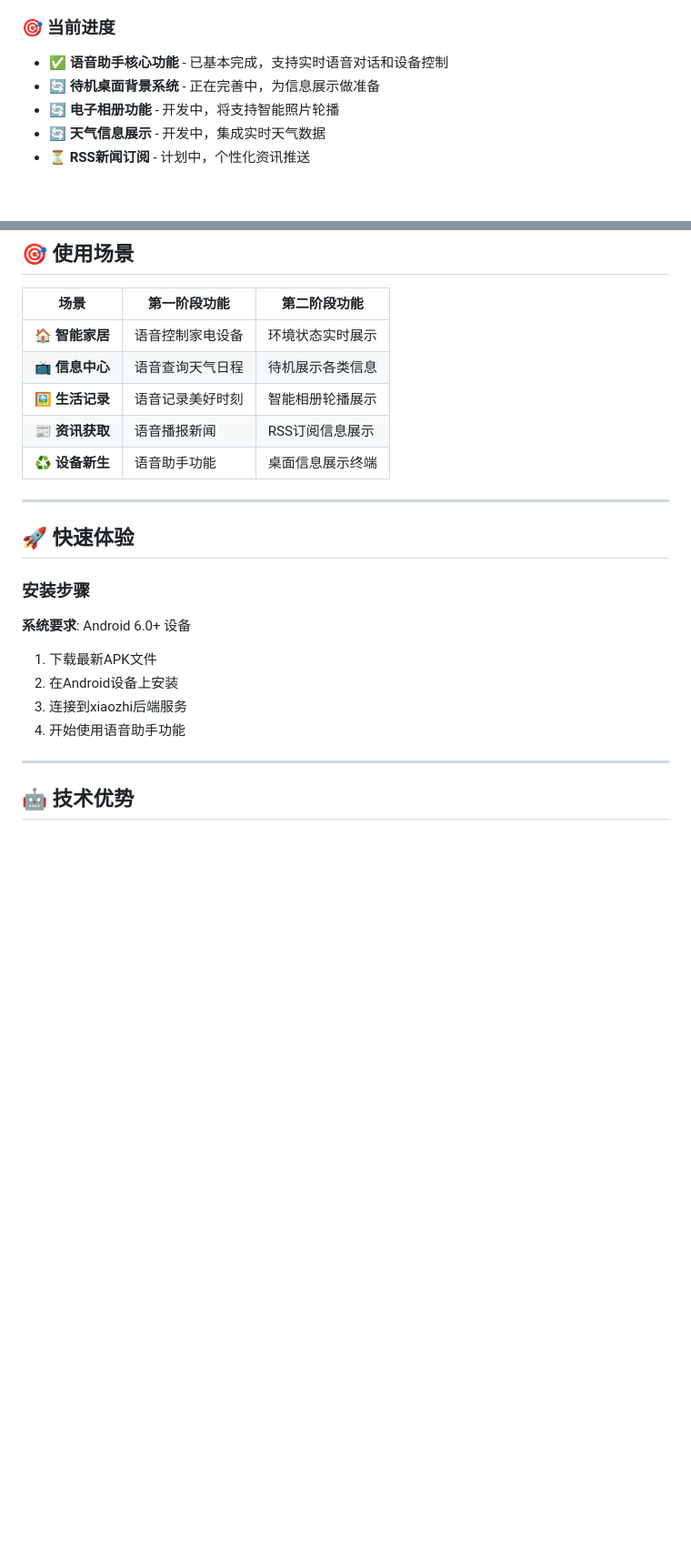
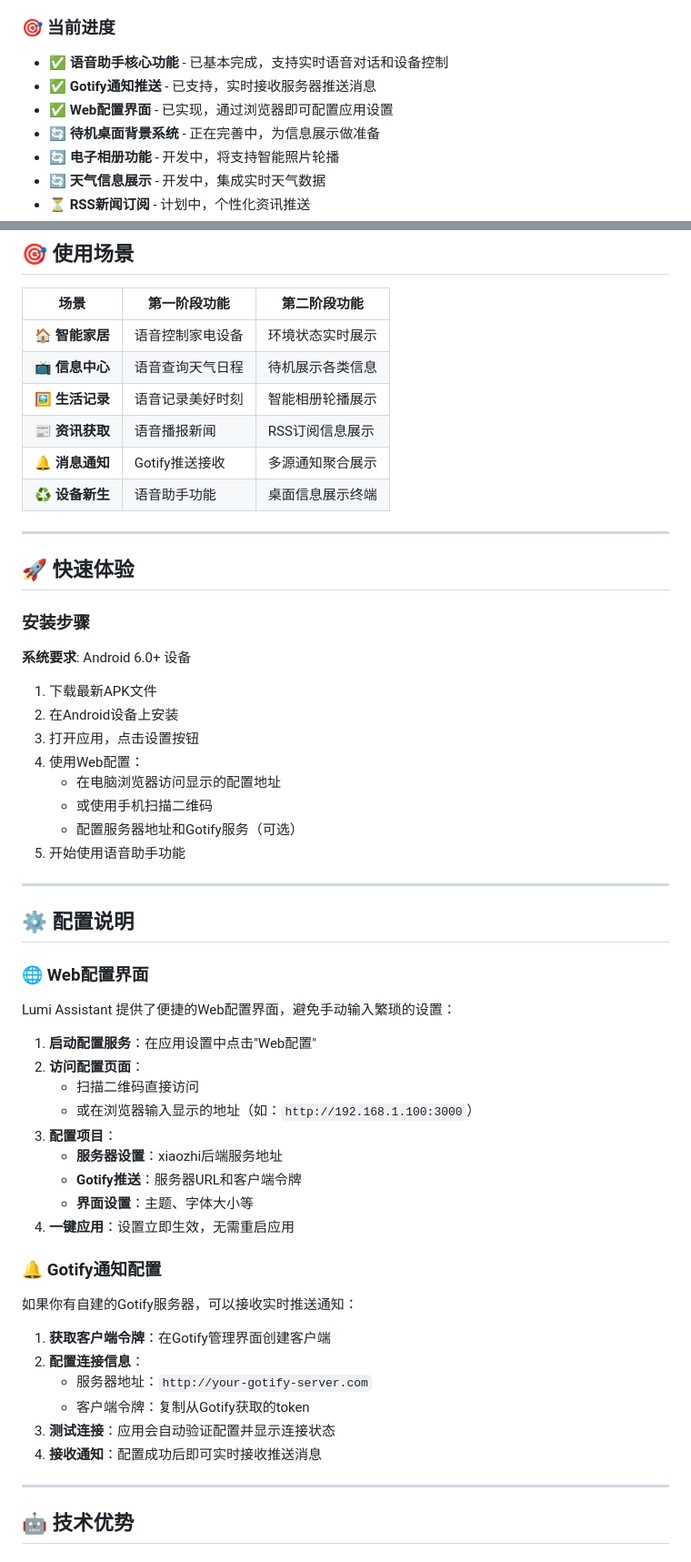
Before and after one commit to yaotutu/lumi-assistant, a Markdown page: README.md, 2 parts joined by grey strips. Shown at 91% size. Drawn GitHub-style; blank space fills up the shorter version.

Commit message:
docs: 更新README，添加Gotify支持和Web配置功能说明
主要更新：
1. 添加Gotify通知推送功能介绍
2. 添加Web配置界面说明，强调无需手动输入
3. 更新使用场景，增加消息通知场景
4. 添加详细的配置说明章节
5. 更新安装步骤，包含Web配置流程

🤖 Generated with [Claude Code](https://claude.ai/code)

Co-Authored-By: Claude <noreply@anthropic.com>

```diff
--- a/README.md
+++ b/README.md
@@ -15,6 +15,8 @@
 
 ### 🎯 当前进度
 - ✅ **语音助手核心功能** - 已基本完成，支持实时语音对话和设备控制
+- ✅ **Gotify通知推送** - 已支持，实时接收服务器推送消息
+- ✅ **Web配置界面** - 已实现，通过浏览器即可配置应用设置
 - 🔄 **待机桌面背景系统** - 正在完善中，为信息展示做准备
 - 🔄 **电子相册功能** - 开发中，将支持智能照片轮播
 - 🔄 **天气信息展示** - 开发中，集成实时天气数据
@@ -56,6 +72,7 @@
 | **📺 信息中心** | 语音查询天气日程 | 待机展示各类信息 |
 | **🖼️ 生活记录** | 语音记录美好时刻 | 智能相册轮播展示 |
 | **📰 资讯获取** | 语音播报新闻 | RSS订阅信息展示 |
+| **🔔 消息通知** | Gotify推送接收 | 多源通知聚合展示 |
 | **♻️ 设备新生** | 语音助手功能 | 桌面信息展示终端 |
 
 ---
@@ -66,8 +83,39 @@
 **系统要求**: Android 6.0+ 设备
 1. 下载最新APK文件
 2. 在Android设备上安装
-3. 连接到xiaozhi后端服务
-4. 开始使用语音助手功能
+3. 打开应用，点击设置按钮
+4. 使用Web配置：
+   - 在电脑浏览器访问显示的配置地址
+   - 或使用手机扫描二维码
+   - 配置服务器地址和Gotify服务（可选）
+5. 开始使用语音助手功能
+
+---
+
+## ⚙️ 配置说明
+
+### 🌐 Web配置界面
+Lumi Assistant 提供了便捷的Web配置界面，避免手动输入繁琐的设置：
+
+1. **启动配置服务**：在应用设置中点击"Web配置"
+2. **访问配置页面**：
+   - 扫描二维码直接访问
+   - 或在浏览器输入显示的地址（如：`http://192.168.1.100:3000`）
+3. **配置项目**：
+   - **服务器设置**：xiaozhi后端服务地址
+   - **Gotify推送**：服务器URL和客户端令牌
+   - **界面设置**：主题、字体大小等
+4. **一键应用**：设置立即生效，无需重启应用
+
+### 🔔 Gotify通知配置
+如果你有自建的Gotify服务器，可以接收实时推送通知：
+
+1. **获取客户端令牌**：在Gotify管理界面创建客户端
+2. **配置连接信息**：
+   - 服务器地址：`http://your-gotify-server.com`
+   - 客户端令牌：复制从Gotify获取的token
+3. **测试连接**：应用会自动验证配置并显示连接状态
+4. **接收通知**：配置成功后即可实时接收推送消息
 
 ---
 
```
Also changed, not shown: other parts of README.md (+14 -0 lines).
